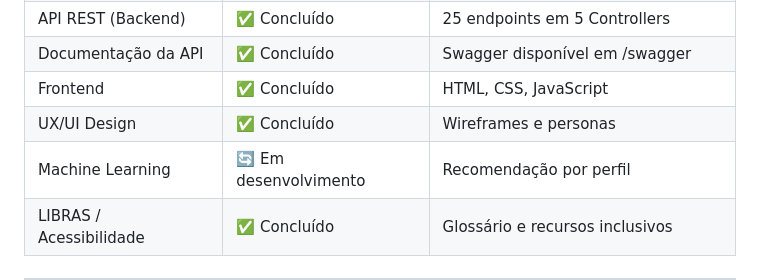
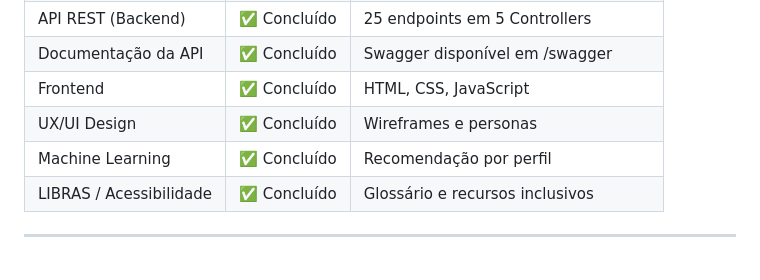
Before and after one commit to m4rcosJr/coracao-animal, a Markdown page: README.md, the part around the change. Rendered like a GitHub page.

```diff
--- a/README.md
+++ b/README.md
@@ -31,7 +31,7 @@ O sistema web tem como objetivo facilitar a **adoção responsável de cães e g
 | Documentação da API | ✅ Concluído | Swagger disponível em /swagger |
 | Frontend | ✅ Concluído| HTML, CSS, JavaScript |
 | UX/UI Design | ✅ Concluído| Wireframes e personas |
-| Machine Learning | 🔄 Em desenvolvimento | Recomendação por perfil |
+| Machine Learning | ✅ Concluído | Recomendação por perfil |
 | LIBRAS / Acessibilidade | ✅ Concluído | Glossário e recursos inclusivos |
 
 ---
```
